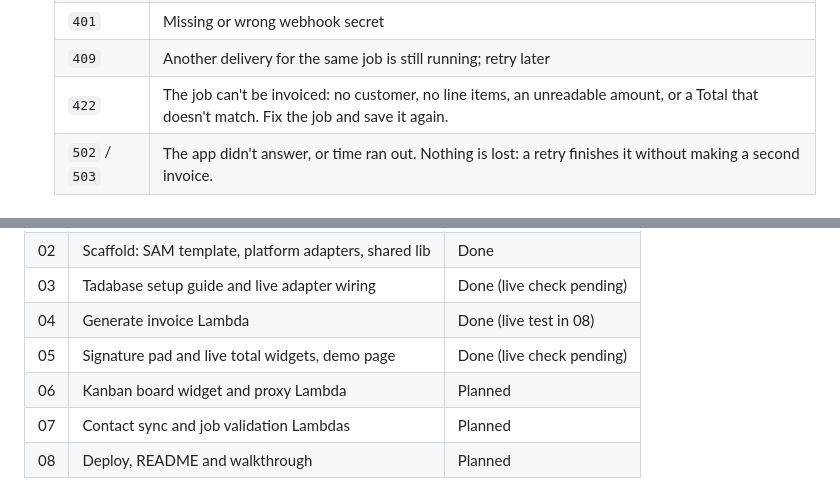
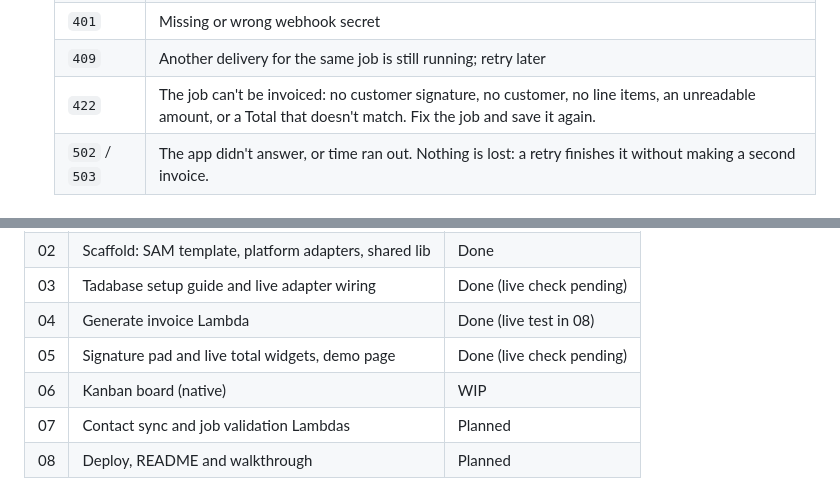
Before and after one commit to dtrinidad-iv/fieldflow, a Markdown page: README.md, 2 parts joined by grey strips. Drawn GitHub-style.

```diff
--- a/README.md
+++ b/README.md
@@ -97,7 +100,7 @@ flowchart LR
   | `200` | Invoice already exists, or the job isn't Completed (nothing done) |
   | `401` | Missing or wrong webhook secret |
   | `409` | Another delivery for the same job is still running; retry later |
-  | `422` | The job can't be invoiced: no customer, no line items, an unreadable amount, or a Total that doesn't match. Fix the job and save it again. |
+  | `422` | The job can't be invoiced: no customer signature, no customer, no line items, an unreadable amount, or a Total that doesn't match. Fix the job and save it again. |
   | `502` / `503` | The app didn't answer, or time ran out. Nothing is lost: a retry finishes it without making a second invoice. |
 
 ### Invoice links (`functions/invoice-pdf`)
@@ -319,7 +324,7 @@ This repo is built to make mistakes against live data or AWS hard:
 | 03 | Tadabase setup guide and live adapter wiring | Done (live check pending) |
 | 04 | Generate invoice Lambda | Done (live test in 08) |
 | 05 | Signature pad and live total widgets, demo page | Done (live check pending) |
-| 06 | Kanban board widget and proxy Lambda | Planned |
+| 06 | Kanban board (native) | WIP |
 | 07 | Contact sync and job validation Lambdas | Planned |
 | 08 | Deploy, README and walkthrough | Planned |
 
```
Also changed, not shown: other parts of README.md (+8 -3 lines), docs/tadabase-setup.md (+55 -8 lines).
